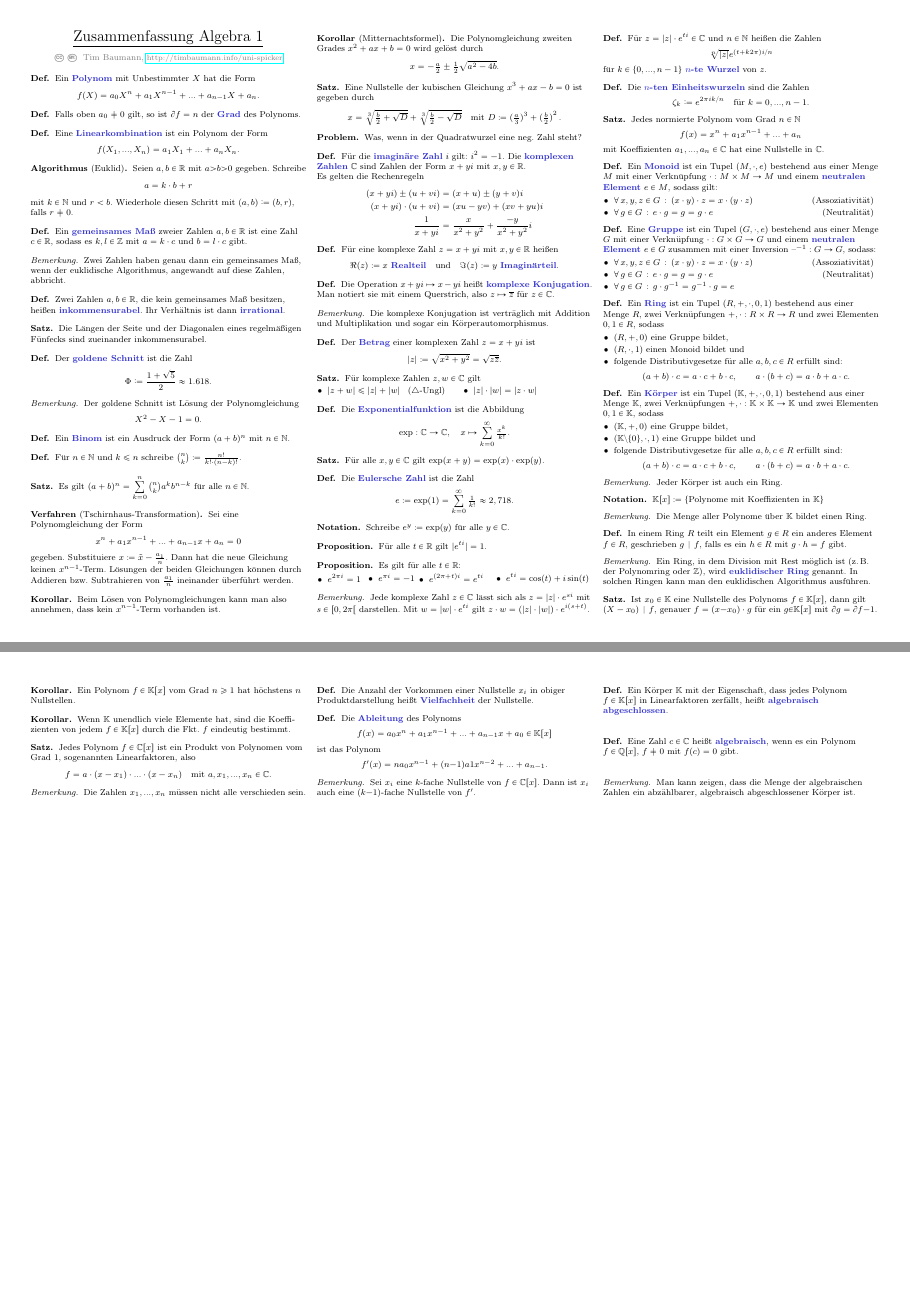
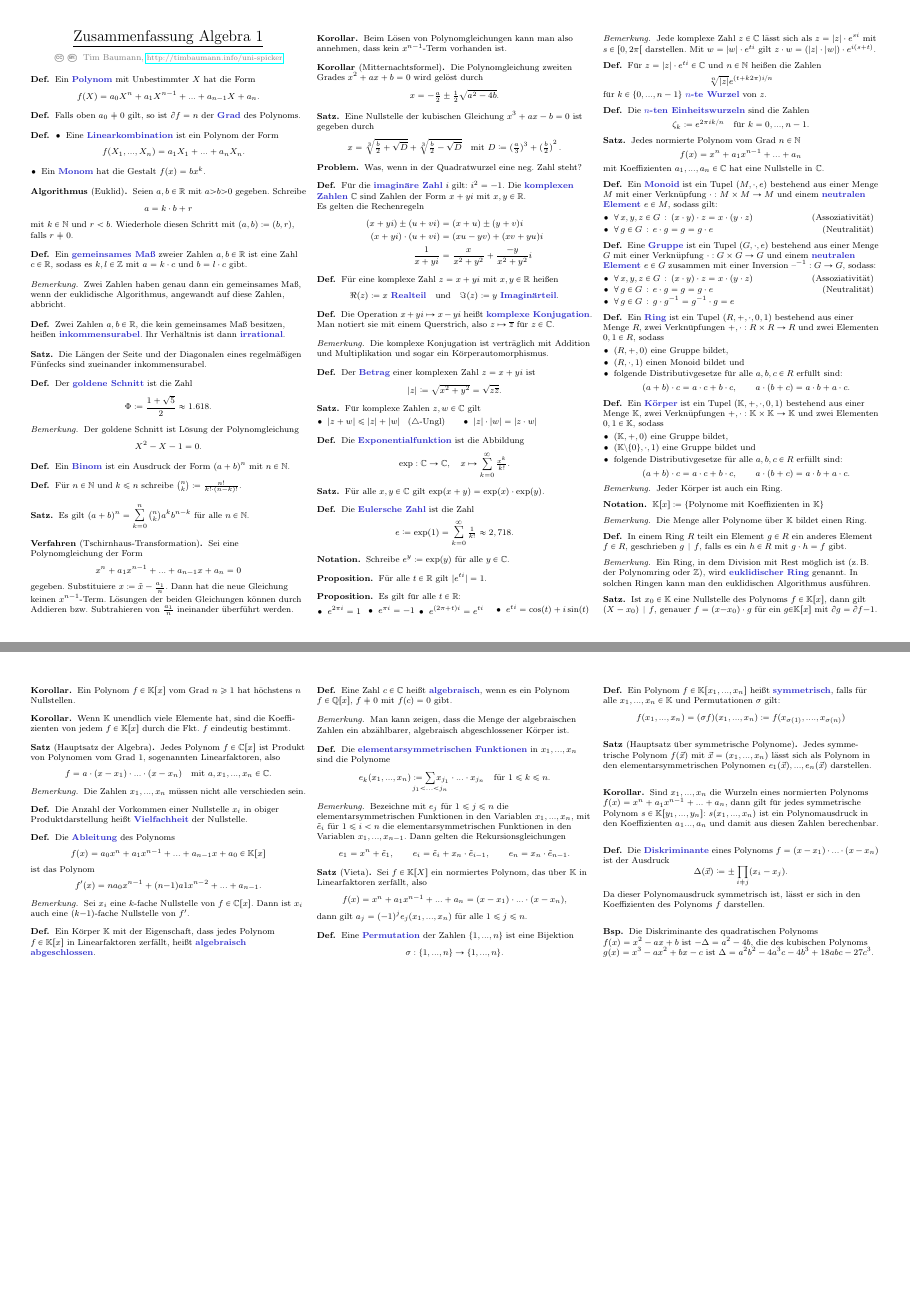
Before and after one commit to timjb/uni-spicker, a LaTeX document (alg1.tex): pages 1 and 2 of 2, joined at a grey line. Compiled offline with pdfLaTeX.

Commit message:
An Algebra-Zusammenfassung weitergemacht

```diff
--- a/alg1.tex
+++ b/alg1.tex
@@ -42,8 +42,11 @@
 % Bemerkung: Polynome gibt es auch zu mehreren Unbestimmten ($X,Y,Z$ oder $X_1,X_2,X_3$)
 
 \begin{defn}
-  Eine \emph{Linearkombination} ist ein Polynom der Form
-  \[ f(X_1, ..., X_n) = a_1 X_1 + ... + a_n X_n. \]
+  \begin{itemize}
+    \item Eine \emph{Linearkombination} ist ein Polynom der Form
+    \[ f(X_1, ..., X_n) = a_1 X_1 + ... + a_n X_n. \]
+    \item Ein \emph{Monom} hat die Gestalt $f(x) = b x^k$.
+  \end{itemize}
 \end{defn}
 
 % Algebra = Studium der Polynome und ihrer Nullstellenmengen
@@ -318,8 +321,8 @@
   Wenn $\K$ unendlich viele Elemente hat, sind die Koeffi- zienten von jedem $f \in \K[x]$ durch die Fkt. $f$ eindeutig bestimmt.
 \end{kor}
 
-\begin{satz}
-  Jedes Polynom $f \in \C[x]$ ist ein Produkt von Polynomen vom Grad $1$, sogenannten Linearfaktoren, also
+\begin{satz}[Hauptsatz der Algebra]
+  Jedes Polynom $f \in \C[x]$ ist Produkt von Polynomen vom Grad $1$, sogenannten Linearfaktoren, also
   \[
     f = a \cdot (x - x_1) \cdot ... \cdot (x - x_n)
     \quad \text{mit $a, x_1, ..., x_n \in \C$}.
@@ -357,4 +360,61 @@
   Man kann zeigen, dass die Menge der algebraischen Zahlen ein abzählbarer, algebraisch abgeschlossener Körper ist.
 \end{bem}
 
+% Kapitel 1.11. Der Wurzelsatz von Vieta
+
+\begin{defn}
+  Die \emph{elementarsymmetrischen Funktionen} in $x_1, ..., x_n$ sind die Polynome
+  \[
+    e_k(x_1, ..., x_n) \coloneqq \sum_{\mathclap{j_1 < ... < j_n}} x_{j_1} \cdot ... \cdot x_{j_n}
+    \quad \text{für $1 \leq k \leq n$.}
+  \]
+\end{defn}
+
+\begin{bem}
+  Bezeichne mit $e_j$ für $1 \leq j \leq n$ die elementarsymmetrischen Funktionen in den Variablen $x_1, ..., x_n$, mit $\tilde{e}_i$ für $1 \leq i < n$ die elementarsymmetrischen Funktionen in den Variablen $x_1, ..., x_{n-1}$. Dann gelten die Rekursionsgleichungen
+  \[
+    e_1 = x^n + \tilde{e}_1, \qquad
+    e_i = \tilde{e}_i + x_n \cdot \tilde{e}_{i-1}, \qquad
+    e_n = x_n \cdot \tilde{e}_{n-1}.
+  \]
+\end{bem}
+
+\begin{satz}[Vieta]
+  Sei $f \in \K[X]$ ein normiertes Polynom, das über $\K$ in Linearfaktoren zerfällt, also
+  \[ f(x) = x^n + a_1 x^{n-1} + ... + a_n = (x-x_1) \cdot ... \cdot (x-x_n), \]
+  dann gilt $a_j = (-1)^j e_j(x_1, ..., x_n)$ für alle $1 \leq j \leq n$.
+\end{satz}
+
+\begin{defn}
+  Eine \emph{Permutation} der Zahlen $\{ 1, ..., n \}$ ist eine Bijektion
+  \[ \sigma : \{ 1, ..., n \} \to \{ 1, ..., n \}. \]
+\end{defn}
+
+\begin{defn}
+  Ein Polynom $f \in \K[x_1, ..., x_n]$ heißt \emph{symmetrisch}, falls für alle $x_1, ..., x_n \in \K$ und Permutationen $\sigma$ gilt:
+  \[ f(x_1, ..., x_n) = (\sigma f)(x_1, ..., x_n) \coloneqq f(x_{\sigma(1)}, ...., x_{\sigma(n)}) \]
+\end{defn}
+
+% Ausgelassen: Definition Umkehrabbildung
+
+\begin{satz}[Hauptsatz über symmetrische Polynome]
+  Jedes symme- trische Polynom $f(\vec{x})$ mit $\vec{x} = (x_1, ..., x_n)$ lässt sich als Polynom in den elementarsymmetrischen Polynomen $e_1(\vec{x}), ..., e_n(\vec{x})$ darstellen.
+\end{satz}
+
+\begin{kor}
+  Sind $x_1, ..., x_n$ die Wurzeln eines normierten Polynoms $f(x) = x^n + a_1 x^{n-1} + ... + a_n$, dann gilt für jedes symmetrische Polynom $s \in \K[y_1, ..., y_n]$: $s(x_1, ..., x_n)$ ist ein Polynomausdruck in den Koeffizienten $a_1 ..., a_n$ und damit aus diesen Zahlen berechenbar.
+\end{kor}
+
+\begin{defn}
+  Die \emph{Diskriminante} eines Polynoms $f = (x - x_1) \cdot ... \cdot (x - x_n)$ ist der Ausdruck
+  \[ \Delta (\vec{x}) \coloneqq \pm \prod_{i \not= j} (x_i - x_j). \]
+  Da dieser Polynomausdruck symmetrisch ist, lässt er sich in den Koeffizienten des Polynoms $f$ darstellen.
+\end{defn}
+
+\begin{bsp}
+  Die Diskriminante des quadratischen Polynoms $f(x) = x^2 - ax + b$ ist $- \Delta = a^2 - 4 b$, die des kubischen Polynoms $g(x) = x^3 - a x^2 + b x - c$ ist $\Delta = a^2 b^2 - 4 a^3 c - 4 b^3 + 18 abc - 27 c^3$.
+\end{bsp}
+
+% Kapitel 1.13. Lagrangesche Resolventen
+
 \end{document}
```
Also changed, not shown: alg1.pdf.
